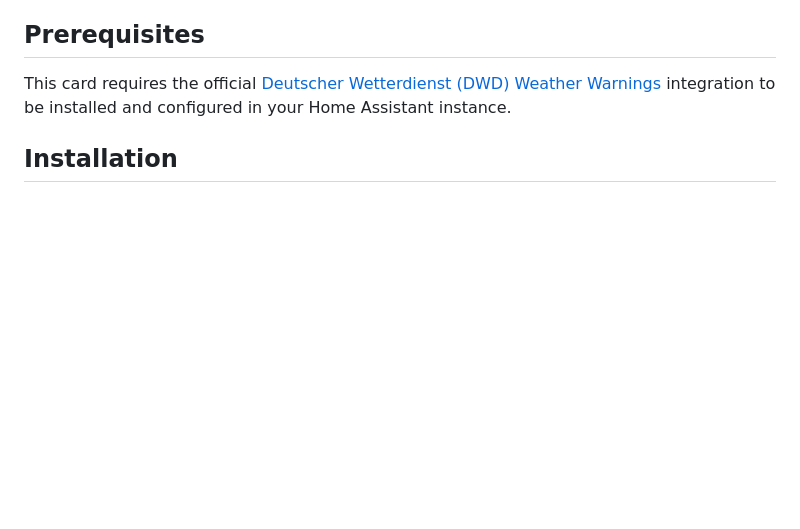
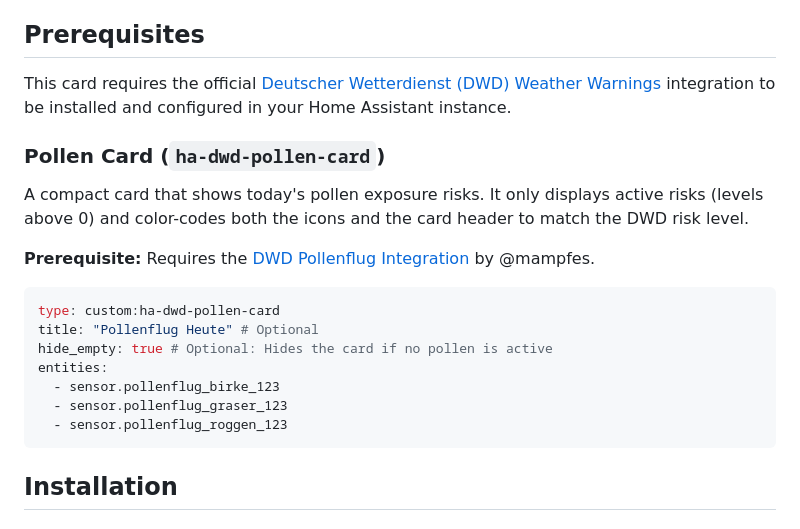
Before and after one commit to thkemmer/ha-dwd-card, a Markdown page: README.md, the part around the change. Rendered like a GitHub page; blank space fills up the shorter version.

Commit message:
docs: add Pollen Card configuration and prerequisite

````diff
--- a/README.md
+++ b/README.md
@@ -27,6 +27,22 @@ You can install the releases via HACS directly in Home Assistant:
 ## Prerequisites
 
 This card requires the official [Deutscher Wetterdienst (DWD) Weather Warnings](https://www.home-assistant.io/integrations/dwd_weather_warnings/) integration to be installed and configured in your Home Assistant instance.
+
+### Pollen Card (`ha-dwd-pollen-card`)
+
+A compact card that shows today's pollen exposure risks. It only displays active risks (levels above 0) and color-codes both the icons and the card header to match the DWD risk level.
+
+**Prerequisite:** Requires the [DWD Pollenflug Integration](https://github.com/mampfes/hacs_dwd_pollenflug) by @mampfes.
+
+```yaml
+type: custom:ha-dwd-pollen-card
+title: "Pollenflug Heute" # Optional
+hide_empty: true # Optional: Hides the card if no pollen is active
+entities:
+  - sensor.pollenflug_birke_123
+  - sensor.pollenflug_graser_123
+  - sensor.pollenflug_roggen_123
+```
 
 ## Installation
 
````
